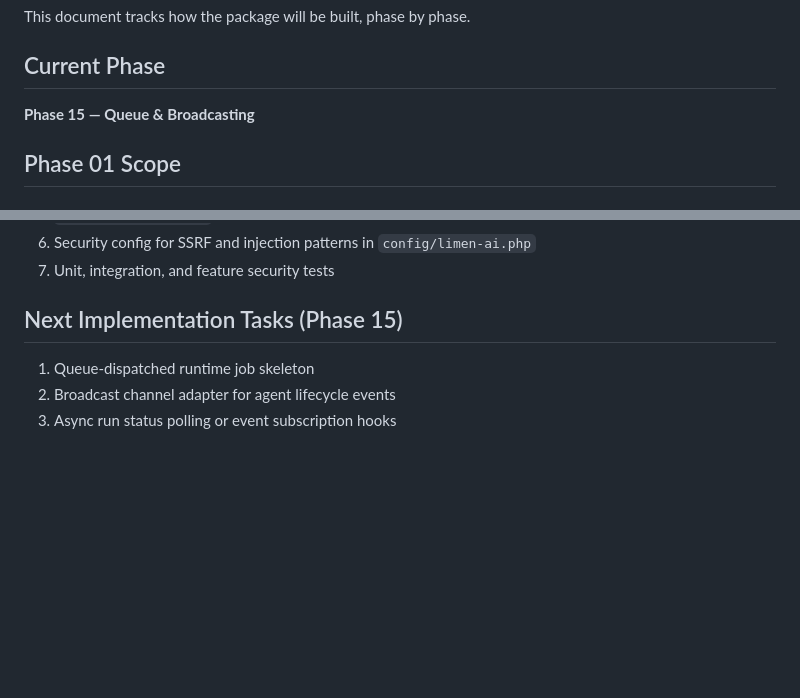
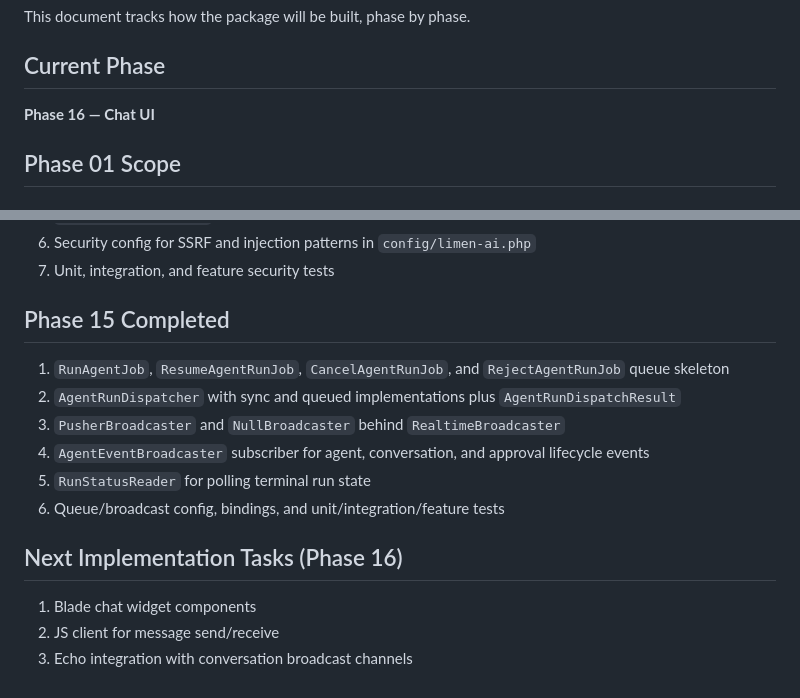
Before and after one commit to hatem-isnaad/limen-ai, a Markdown page: IMPLEMENTATION.md, 2 parts joined by grey strips. Rendered like a GitHub page; blank space fills up the shorter version.

Commit message:
Phase 15: Queue and broadcasting with agent run jobs and Pusher adapter

```diff
--- a/IMPLEMENTATION.md
+++ b/IMPLEMENTATION.md
@@ -4,7 +4,7 @@ This document tracks how the package will be built, phase by phase.
 
 ## Current Phase
 
-**Phase 15 — Queue & Broadcasting**
+**Phase 16 — Chat UI**
 
 ## Phase 01 Scope
 
@@ -197,8 +197,17 @@ At the end of each phase:
 6. Security config for SSRF and injection patterns in `config/limen-ai.php`
 7. Unit, integration, and feature security tests
 
-## Next Implementation Tasks (Phase 15)
+## Phase 15 Completed
 
-1. Queue-dispatched runtime job skeleton
-2. Broadcast channel adapter for agent lifecycle events
-3. Async run status polling or event subscription hooks
+1. `RunAgentJob`, `ResumeAgentRunJob`, `CancelAgentRunJob`, and `RejectAgentRunJob` queue skeleton
+2. `AgentRunDispatcher` with sync and queued implementations plus `AgentRunDispatchResult`
+3. `PusherBroadcaster` and `NullBroadcaster` behind `RealtimeBroadcaster`
+4. `AgentEventBroadcaster` subscriber for agent, conversation, and approval lifecycle events
+5. `RunStatusReader` for polling terminal run state
+6. Queue/broadcast config, bindings, and unit/integration/feature tests
+
+## Next Implementation Tasks (Phase 16)
+
+1. Blade chat widget components
+2. JS client for message send/receive
+3. Echo integration with conversation broadcast channels
```
Also changed, not shown: PROJECT_MANIFEST.md (+12 -1 lines).
